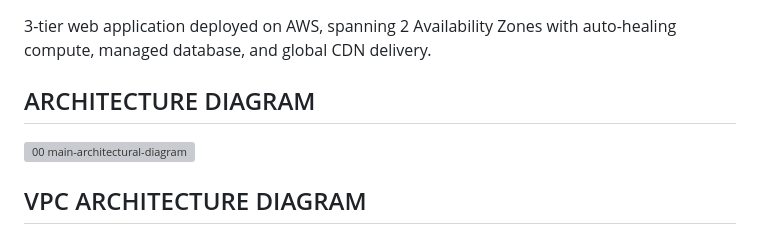
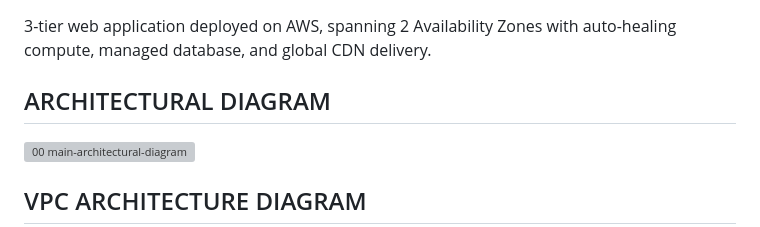
Before and after one commit to gopikadeviga/aws-ha-3tier-webapp, a Markdown page: README.md, the part around the change. Drawn GitHub-style; grey boxes are pictures that could not be loaded.

Commit message:
Update README.md
Updated architectural diagram

```diff
--- a/README.md
+++ b/README.md
@@ -8,7 +8,7 @@ Cloud-Native Highly Available 3-Tier  Web Application - AWS
    3-tier web application deployed on AWS, spanning 2 Availability Zones with auto-healing compute,
    managed database, and global CDN delivery.
 
-## ARCHITECTURE DIAGRAM
+## ARCHITECTURAL DIAGRAM
 
 <img width="879" height="761" alt="00 main-architectural-diagram" src="https://github.com/user-attachments/assets/b9463a3a-4656-46f4-8c33-d855ae74ac97" />
 
```
